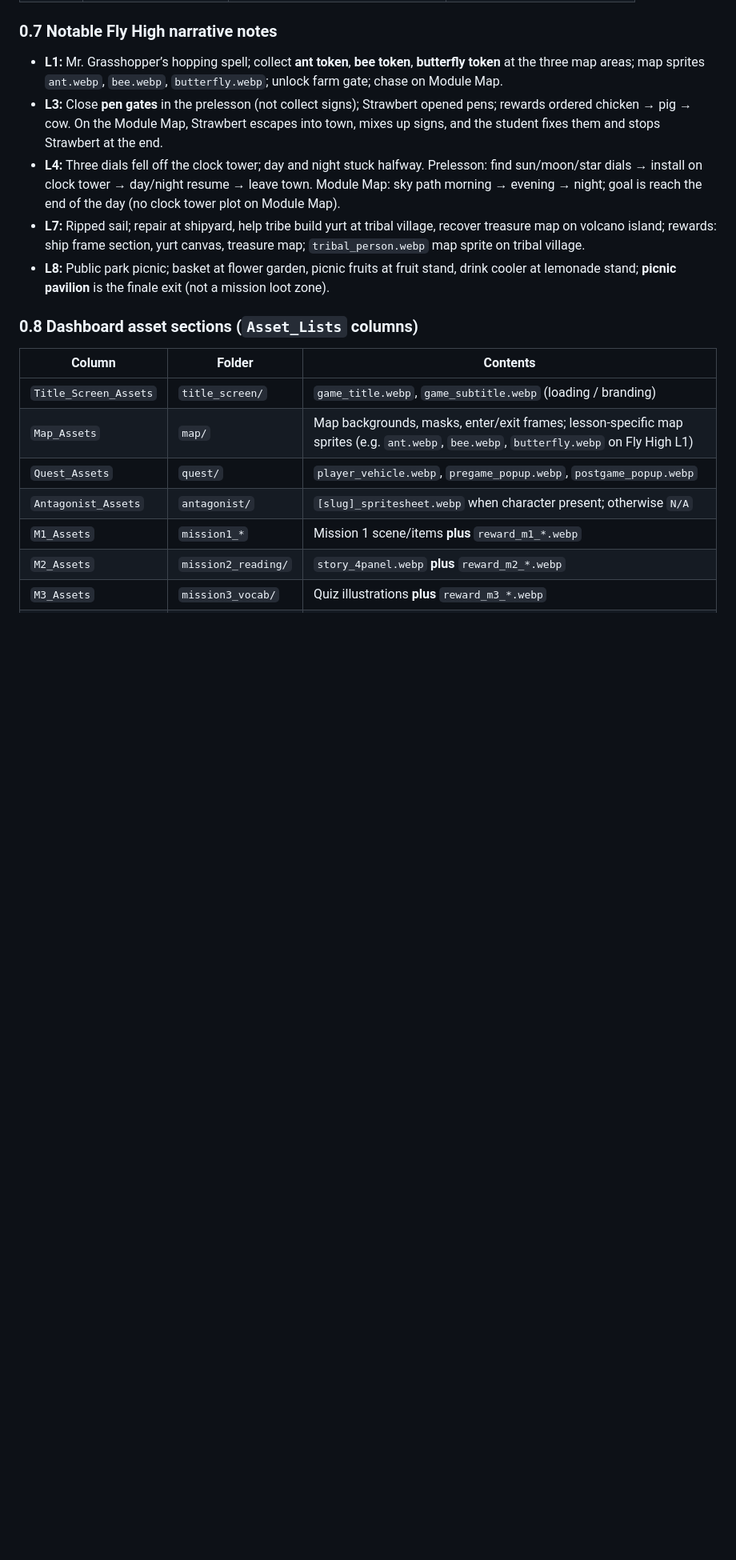
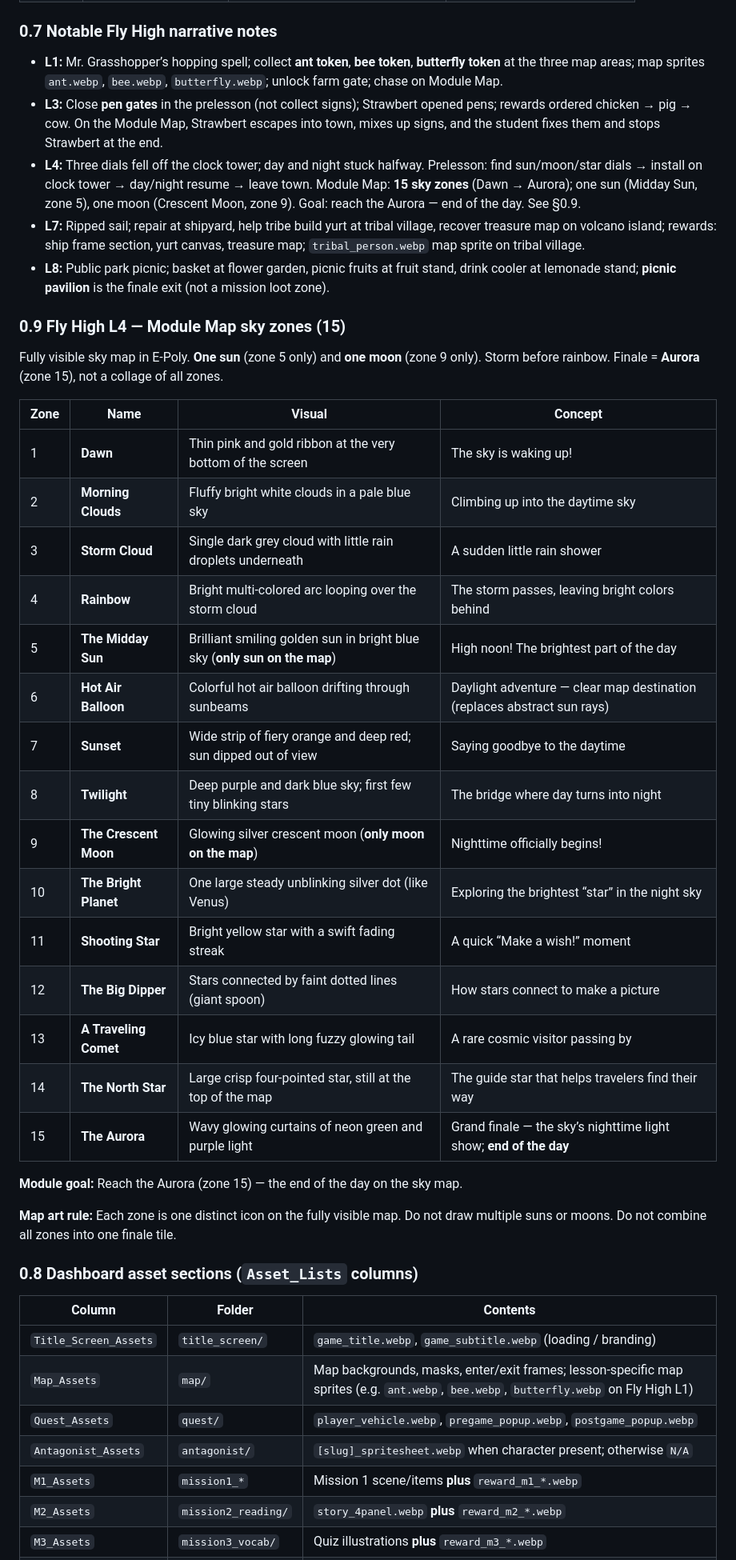
Before and after one commit to brianbunch-poly/prelesson-scope-sequence, a Markdown page: AGENT_INSTRUCTIONS.md, the part around the change. Shown at 80% size. GitHub-like rendering; blank space fills up the shorter version.

Commit message:
Document Fly High L4 Module Map 15 sky zones ending at Aurora.
Adds official zone visuals and concepts from Dawn through North Star, with Aurora as the end-of-day finale; syncs dashboard quest copy.

Co-authored-by: Cursor <cursoragent@cursor.com>

```diff
--- a/AGENT_INSTRUCTIONS.md
+++ b/AGENT_INSTRUCTIONS.md
@@ -138,9 +138,35 @@ Exit gate → bg_ending_transition (push on screen)
 
 - **L1:** Mr. Grasshopper’s hopping spell; collect **ant token**, **bee token**, **butterfly token** at the three map areas; map sprites `ant.webp`, `bee.webp`, `butterfly.webp`; unlock farm gate; chase on Module Map.
 - **L3:** Close **pen gates** in the prelesson (not collect signs); Strawbert opened pens; rewards ordered chicken → pig → cow. On the Module Map, Strawbert escapes into town, mixes up signs, and the student fixes them and stops Strawbert at the end.
-- **L4:** Three dials fell off the clock tower; day and night stuck halfway. Prelesson: find sun/moon/star dials → install on clock tower → day/night resume → leave town. Module Map: sky path morning → evening → night; goal is reach the end of the day (no clock tower plot on Module Map).
+- **L4:** Three dials fell off the clock tower; day and night stuck halfway. Prelesson: find sun/moon/star dials → install on clock tower → day/night resume → leave town. Module Map: **15 sky zones** (Dawn → Aurora); one sun (Midday Sun, zone 5), one moon (Crescent Moon, zone 9). Goal: reach the Aurora — end of the day. See §0.9.
 - **L7:** Ripped sail; repair at shipyard, help tribe build yurt at tribal village, recover treasure map on volcano island; rewards: ship frame section, yurt canvas, treasure map; `tribal_person.webp` map sprite on tribal village.
 - **L8:** Public park picnic; basket at flower garden, picnic fruits at fruit stand, drink cooler at lemonade stand; **picnic pavilion** is the finale exit (not a mission loot zone).
+
+### 0.9 Fly High L4 — Module Map sky zones (15)
+
+Fully visible sky map in E-Poly. **One sun** (zone 5 only) and **one moon** (zone 9 only). Storm before rainbow. Finale = **Aurora** (zone 15), not a collage of all zones.
+
+| Zone | Name | Visual | Concept |
+|------|------|--------|---------|
+| 1 | **Dawn** | Thin pink and gold ribbon at the very bottom of the screen | The sky is waking up! |
+| 2 | **Morning Clouds** | Fluffy bright white clouds in a pale blue sky | Climbing up into the daytime sky |
+| 3 | **Storm Cloud** | Single dark grey cloud with little rain droplets underneath | A sudden little rain shower |
+| 4 | **Rainbow** | Bright multi-colored arc looping over the storm cloud | The storm passes, leaving bright colors behind |
+| 5 | **The Midday Sun** | Brilliant smiling golden sun in bright blue sky (**only sun on the map**) | High noon! The brightest part of the day |
+| 6 | **Hot Air Balloon** | Colorful hot air balloon drifting through sunbeams | Daylight adventure — clear map destination (replaces abstract sun rays) |
+| 7 | **Sunset** | Wide strip of fiery orange and deep red; sun dipped out of view | Saying goodbye to the daytime |
+| 8 | **Twilight** | Deep purple and dark blue sky; first few tiny blinking stars | The bridge where day turns into night |
+| 9 | **The Crescent Moon** | Glowing silver crescent moon (**only moon on the map**) | Nighttime officially begins! |
+| 10 | **The Bright Planet** | One large steady unblinking silver dot (like Venus) | Exploring the brightest “star” in the night sky |
+| 11 | **Shooting Star** | Bright yellow star with a swift fading streak | A quick “Make a wish!” moment |
+| 12 | **The Big Dipper** | Stars connected by faint dotted lines (giant spoon) | How stars connect to make a picture |
+| 13 | **A Traveling Comet** | Icy blue star with long fuzzy glowing tail | A rare cosmic visitor passing by |
+| 14 | **The North Star** | Large crisp four-pointed star, still at the top of the map | The guide star that helps travelers find their way |
+| 15 | **The Aurora** | Wavy glowing curtains of neon green and purple light | Grand finale — the sky’s nighttime light show; **end of the day** |
+
+**Module goal:** Reach the Aurora (zone 15) — the end of the day on the sky map.
+
+**Map art rule:** Each zone is one distinct icon on the fully visible map. Do not draw multiple suns or moons. Do not combine all zones into one finale tile.
 
 ### 0.8 Dashboard asset sections (`Asset_Lists` columns)
 
```
